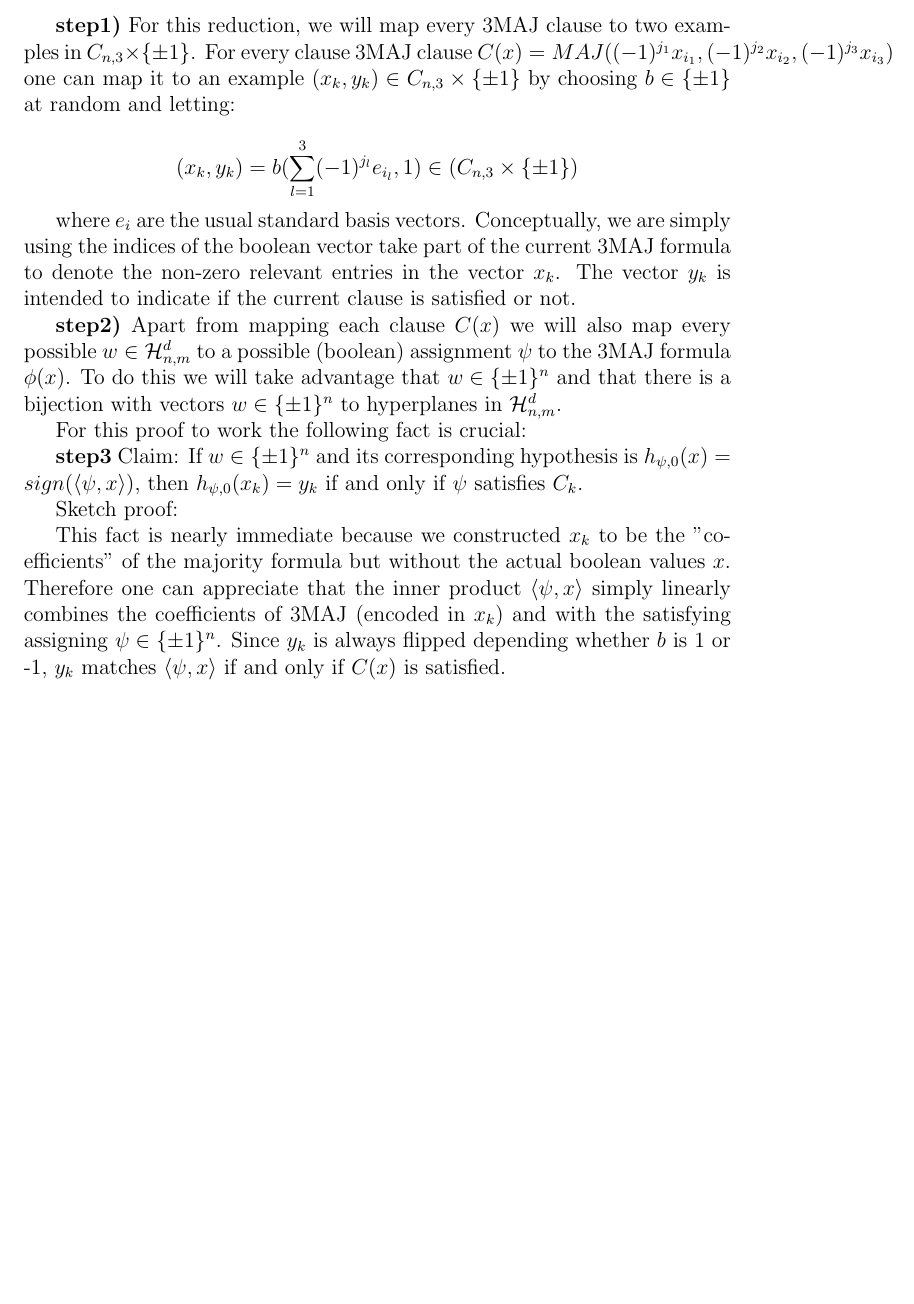
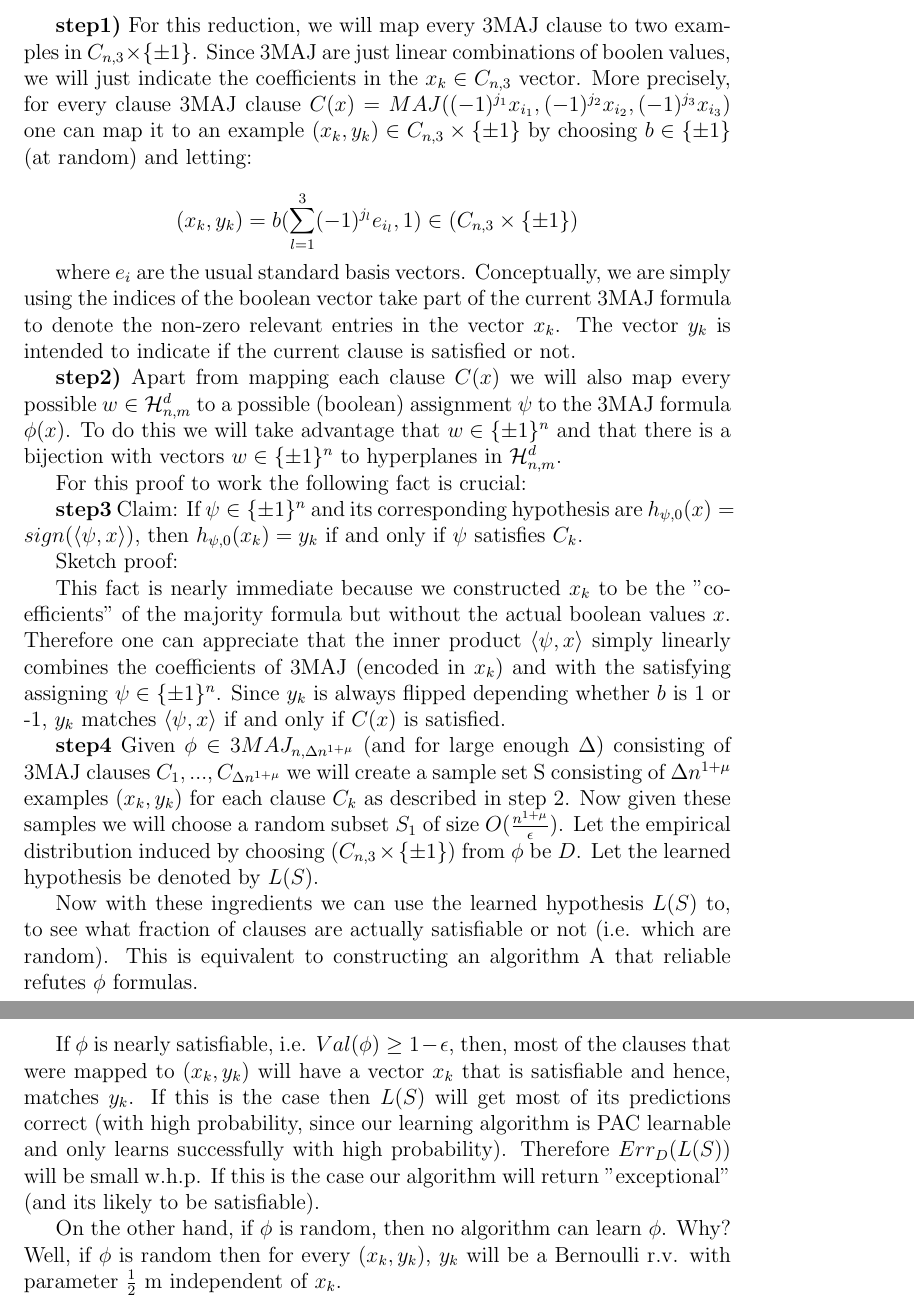
Before and after one commit to brando90/Reducing-Training-Time-with-More-Data-a-Review-18.409-project, a LaTeX problem sheet (LastName_FirstName_9520_fall2014_pset2.tex): part of page 3 of 3 before the commit and two parts of pages 3 and 4 of 4 after it, the two joined at a grey line, cut so that both start at the same text, the shorter picture padded with empty space. Compiled offline with pdfLaTeX.

Commit message:
current version

```diff
--- a/LastName_FirstName_9520_fall2014_pset2.tex
+++ b/LastName_FirstName_9520_fall2014_pset2.tex
@@ -74,7 +75,7 @@ To show that its impossible to learn $\mathcal{H}^d_{n,m}$ (using only $O \left(
 
 For this reduction to work we will need the following steps:
 
-\textbf{step1)} For this reduction, we will map every 3MAJ clause to two examples in $C_{n,3} \times \{ \pm 1 \}$. For every clause 3MAJ clause $ C(x) = MAJ( (-1)^{j_1}x_{i_1} , (-1)^{j_2}x_{i_2} , (-1)^{j_3}x_{i_3} )$ one can map it to an example $(x_k , y_k) \in C_{n , 3} \times \{ \pm 1\}$ by choosing $b \in \{ \pm 1\}$ at random and letting:
+\textbf{step1)} For this reduction, we will map every 3MAJ clause to two examples in $C_{n,3} \times \{ \pm 1 \}$. Since 3MAJ are just linear combinations of boolen values, we will just indicate the coefficients in the $x_k \in C_{n,3}$ vector. More precisely, for every clause 3MAJ clause $ C(x) = MAJ( (-1)^{j_1}x_{i_1} , (-1)^{j_2}x_{i_2} , (-1)^{j_3}x_{i_3} )$ one can map it to an example $(x_k , y_k) \in C_{n , 3} \times \{ \pm 1\}$ by choosing $b \in \{ \pm 1\}$ (at random) and letting:
 
 $$(x_k, y_k) = b (\sum^3_{l=1} (-1)^{j_l} e_{i_l}, 1) \in (C_{n,3} \times \{ \pm 1 \})$$
 
@@ -87,12 +88,19 @@ To do this we will take advantage that $w \in \{ \pm 1 \}^n $ and that there is
 
 For this proof to work the following fact is crucial:
 
-\textbf{step3} Claim: If $w \in \{ \pm 1 \}^n $ and its corresponding hypothesis is $h_{\psi, 0} (x) = sign ( \langle \psi , x \rangle )$, then $h_{\psi, 0} (x_k) = y_k$ if and only if $\psi$ satisfies $C_k$.
+\textbf{step3} Claim: If $\psi \in \{ \pm 1 \}^n $ and its corresponding hypothesis are $h_{\psi, 0} (x) = sign ( \langle \psi , x \rangle )$, then $h_{\psi, 0} (x_k) = y_k$ if and only if $\psi$ satisfies $C_k$.
 
 Sketch proof:
 
 This fact is nearly immediate because we constructed $x_k$ to be the "coefficients" of the majority formula but without the actual boolean values $x$. Therefore one can appreciate that the inner product  $ \langle \psi , x \rangle $ simply linearly combines the coefficients of 3MAJ (encoded in $x_k$) and with the satisfying assigning $\psi \in \{ \pm 1\}^n$. Since $y_k$ is always flipped depending whether $b$ is 1 or -1, $y_k$ matches $\langle \psi , x \rangle $ if and only if $C(x)$ is satisfied.
 
+\textbf{step4} Given $\phi \in 3MAJ_{n, \Delta n^{1 + \mu}}$ (and for large enough $\Delta$) consisting of 3MAJ clauses $C_1, ..., C_{\Delta n^{1 + \mu}}$ we will create a sample set S consisting of $\Delta n^{1 + \mu}$ examples $(x_k, y_k)$ for each clause $C_k$ as described in step 2. Now given these samples we will choose a random subset $S_1$ of size $O(\frac{n^{1+\mu}}{\epsilon} )$. Let the empirical distribution induced by choosing $(C_{n,3} \times \{ \pm 1\})$ from $\phi$ be $D$. Let the learned hypothesis be denoted by $L(S)$.
+
+Now with these ingredients we can use the learned hypothesis $L(S)$ to, to see what fraction of clauses are actually satisfiable or not (i.e. which are random). This is equivalent to constructing an algorithm A that reliable refutes $\phi$ formulas.
+
+If $\phi$ is nearly satisfiable, i.e. $Val(\phi) \geq 1 - \epsilon$, then, most of the clauses that were mapped to $(x_k, y_k)$ will have a vector $x_k$ that is satisfiable and hence, matches $y_k$. If this is the case then $L(S)$ will get most of its predictions correct (with high probability, since our learning algorithm is PAC learnable and only learns successfully with high probability). Therefore $ Err_{D}(L(S)) $ will be small w.h.p. If this is the case our algorithm will return "exceptional" (and its likely to be satisfiable).
+
+On the other hand, if $\phi$ is random, then no algorithm can learn $\phi$. Why? Well, if $\phi$ is random then for every $(x_k, y_k)$, $y_k$ will be a Bernoulli r.v. with parameter $\frac{1}{2}$ m independent of $x_k$.
 
 
 
```
Also changed, not shown: LastName_FirstName_9520_fall2014_pset2.pdf, LastName_FirstName_9520_fall2014_pset2.tex (3 more changed lines), 2 other files.
